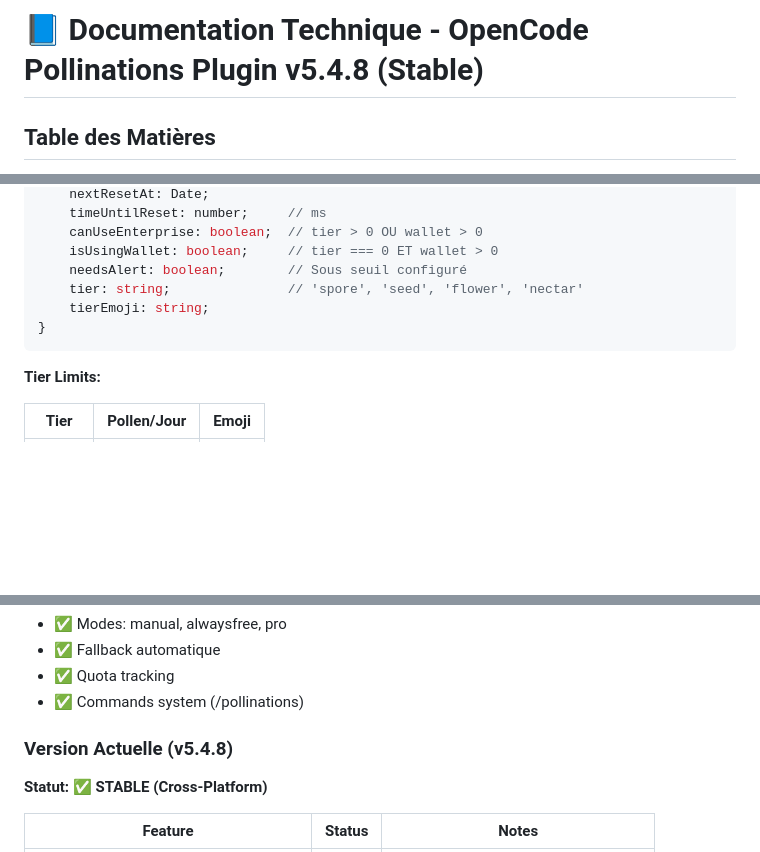
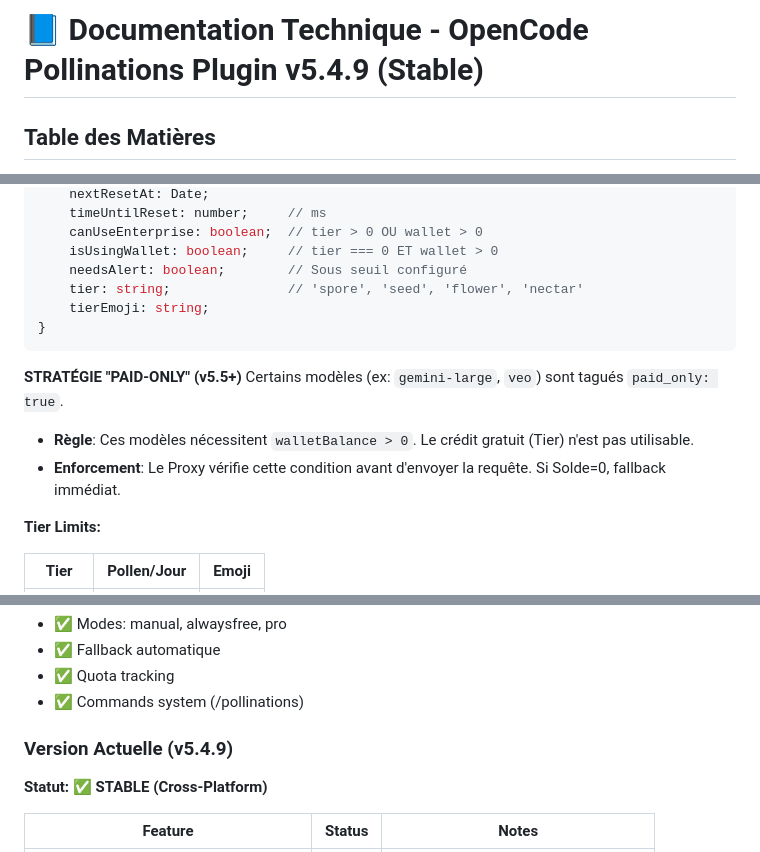
Before and after one commit to fkom13/opencode-pollinations-plugin, a Markdown page: docs/TECHNICAL_MANUAL.md, 3 parts joined by grey strips. Rendered like a GitHub page; blank space fills up the shorter version.

Commit message:
Docs: Update Technical Manual for v5.4.9 (Paid-Only Strategy)

````diff
--- a/docs/TECHNICAL_MANUAL.md
+++ b/docs/TECHNICAL_MANUAL.md
@@ -1,4 +1,4 @@
-# 📘 Documentation Technique - OpenCode Pollinations Plugin v5.4.8 (Stable)
+# 📘 Documentation Technique - OpenCode Pollinations Plugin v5.4.9 (Stable)
 
 ## Table des Matières
 - [Architecture Générale](#architecture-générale)
@@ -409,6 +409,11 @@ interface QuotaStatus {
 }
 ```
 
+**STRATÉGIE "PAID-ONLY" (v5.5+)**
+Certains modèles (ex: `gemini-large`, `veo`) sont tagués `paid_only: true`.
+- **Règle**: Ces modèles nécessitent `walletBalance > 0`. Le crédit gratuit (Tier) n'est pas utilisable.
+- **Enforcement**: Le Proxy vérifie cette condition avant d'envoyer la requête. Si Solde=0, fallback immédiat.
+
 **Tier Limits:**
 
 | Tier | Pollen/Jour | Emoji |
@@ -793,7 +798,7 @@ Le plugin Pollinations pour OpenCode vise à être:
 - ✅ Quota tracking
 - ✅ Commands system (/pollinations)
 
-### Version Actuelle (v5.4.8)
+### Version Actuelle (v5.4.9)
 **Statut: ✅ STABLE (Cross-Platform)**
 
 | Feature | Status | Notes |
````
